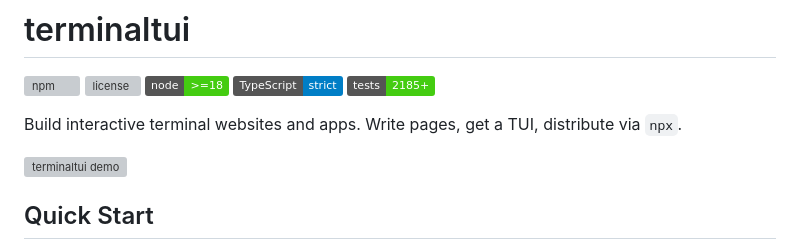
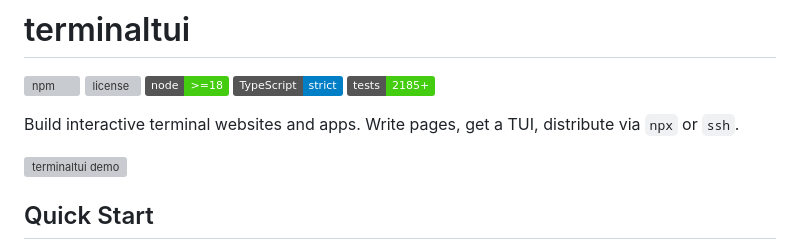
Before and after one commit to OmarMusayev/terminaltui, a Markdown page: README.md, the part around the change. Drawn GitHub-style; badges without logos; grey boxes are pictures that could not be loaded.

Commit message:
Enhance distribution methods in README
Updated README to include 'ssh' in distribution methods.

```diff
--- a/README.md
+++ b/README.md
@@ -2,7 +2,7 @@
 
 ![npm](https://img.shields.io/npm/v/terminaltui) ![license](https://img.shields.io/github/license/OmarMusayev/terminaltui) ![node](https://img.shields.io/badge/node-%3E%3D18-brightgreen) ![typescript](https://img.shields.io/badge/TypeScript-strict-blue) ![tests](https://img.shields.io/badge/tests-2185%2B-brightgreen)
 
-Build interactive terminal websites and apps. Write pages, get a TUI, distribute via `npx`.
+Build interactive terminal websites and apps. Write pages, get a TUI, distribute via `npx` or `ssh`.
 
 ![terminaltui demo](assets/recordings/hero.gif)
 
```
